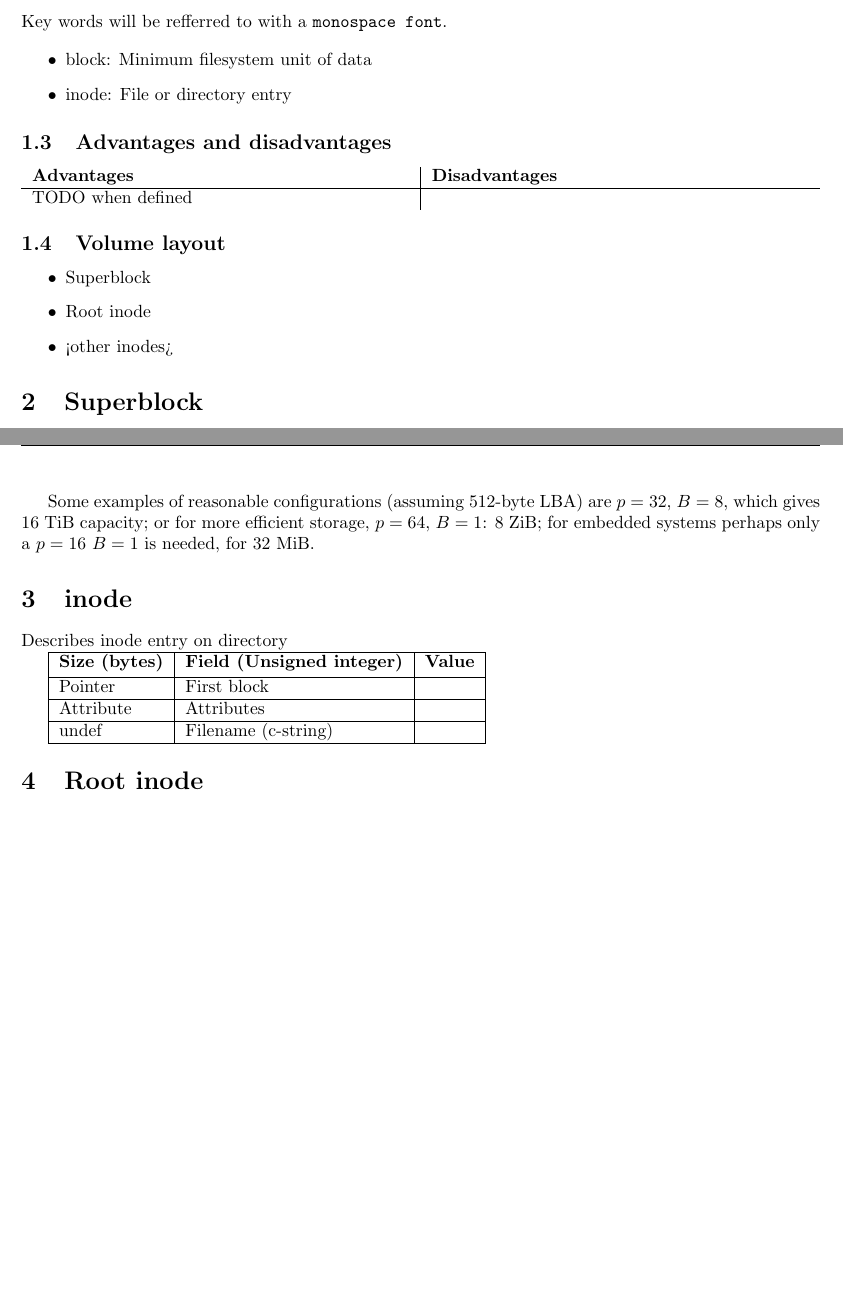
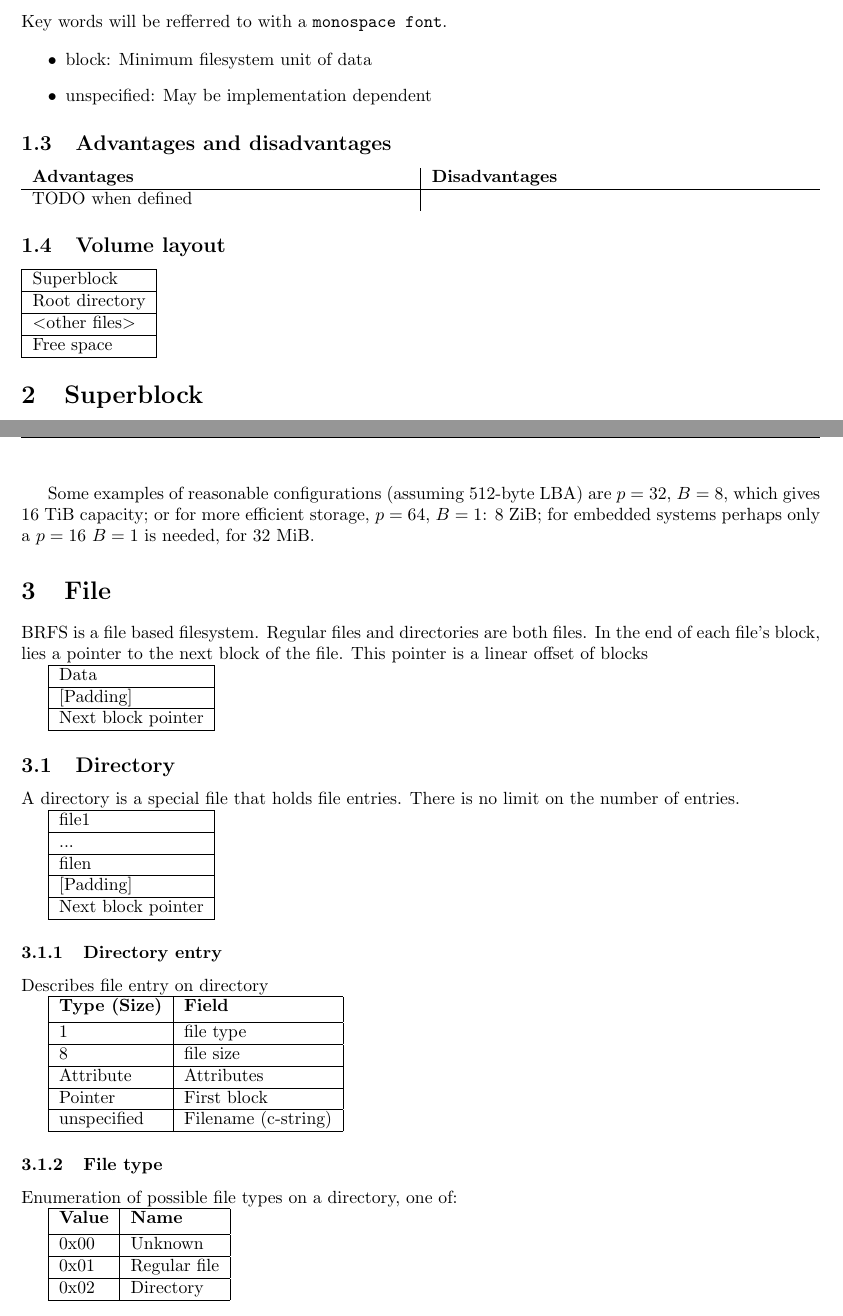
Before and after one commit to informaticapau/brfs, a LaTeX paper (doc/BRFS_Specification.tex): two parts of pages 3 and 4 of 4, joined at a grey line, cut so that both start at the same text, the shorter picture padded with empty space. Compiled offline with pdfLaTeX.

Commit message:
inode revision

```diff
--- a/doc/BRFS_Specification.tex
+++ b/doc/BRFS_Specification.tex
@@ -55,7 +55,7 @@
 
 	\begin{itemize}
 		\item block: Minimum filesystem unit of data
-		\item inode: File or directory entry
+		\item unspecified: May be implementation dependent
 	\end{itemize}
 
 	\subsection{Advantages and disadvantages}
@@ -68,11 +68,17 @@
 
 	\subsection{Volume layout}
 
-	\begin{itemize}
-		\item Superblock
-		\item Root inode
-		\item <other inodes>
-	\end{itemize}
+	\begin{tabular}{|l|}
+		\hline
+		Superblock \\
+		\hline
+		Root directory \\
+		\hline
+		\textless other files\textgreater \\
+		\hline
+		Free space \\
+		\hline
+	\end{tabular}
 
 	\section{Superblock}
 
@@ -128,22 +134,70 @@
 
 	Some examples of reasonable configurations (assuming 512-byte LBA) are $p = 32$, $B = 8$, which gives 16 TiB capacity; or for more efficient storage, $p = 64$, $B = 1$: 8 ZiB; for embedded systems perhaps only a $p = 16$ $B = 1$ is needed, for 32 MiB.
 
-	\section{inode}
-	Describes inode entry on directory
+	\section{File}
 
-	\begin{tabular}{|l|l|l|}
+	BRFS is a file based filesystem. Regular files and directories are both files. In the end of each file's block, lies a pointer to the next block of the file. This pointer is a linear offset of blocks
+
+	\begin{tabular}{|l|}
 		\hline
-		\textbf{Size (bytes)} & \textbf{Field (Unsigned integer)} & \textbf{Value} \\ [0.5ex]
+		Data \\
 		\hline
-		Pointer & First block &  \\
+		[Padding] \\
 		\hline
-		Attribute & Attributes & \\
-		\hline
-		undef & Filename (c-string) & \\
+		Next block pointer \\
 		\hline
 	\end{tabular}
 
-	\section{Root inode}
+	\subsection{Directory}
 
+	A directory is a special file that holds file entries. There is no limit on the number of entries.
+
+	\begin{tabular}{|l|}
+		\hline
+		file1 \\
+		\hline
+		... \\
+		\hline
+		filen \\
+		\hline
+		[Padding] \\
+		\hline
+		Next block pointer \\
+		\hline
+	\end{tabular}
+
+	\subsubsection{Directory entry}
+	Describes file entry on directory
+
+	\begin{tabular}{|l|l|}
+		\hline
+		\textbf{Type (Size)} & \textbf{Field} \\ [0.5ex]
+		\hline
+		1 & file type \\
+		\hline
+		8 & file size \\
+		\hline
+		Attribute & Attributes \\
+		\hline
+		Pointer & First block \\
+		\hline
+		unspecified & Filename (c-string) \\
+		\hline
+	\end{tabular}
+
+	\subsubsection{File type}
+	Enumeration of possible file types on a directory, one of:
+
+	\begin{tabular}{|l|l|}
+		\hline
+		\textbf{Value} & \textbf{Name} \\ [0.5ex]
+		\hline
+		0x00 & Unknown \\
+		\hline
+		0x01 & Regular file \\
+		\hline
+		0x02 & Directory \\
+		\hline
+	\end{tabular}
 
 \end{document}
```
Also changed, not shown: doc/BRFS_Specification.pdf.
